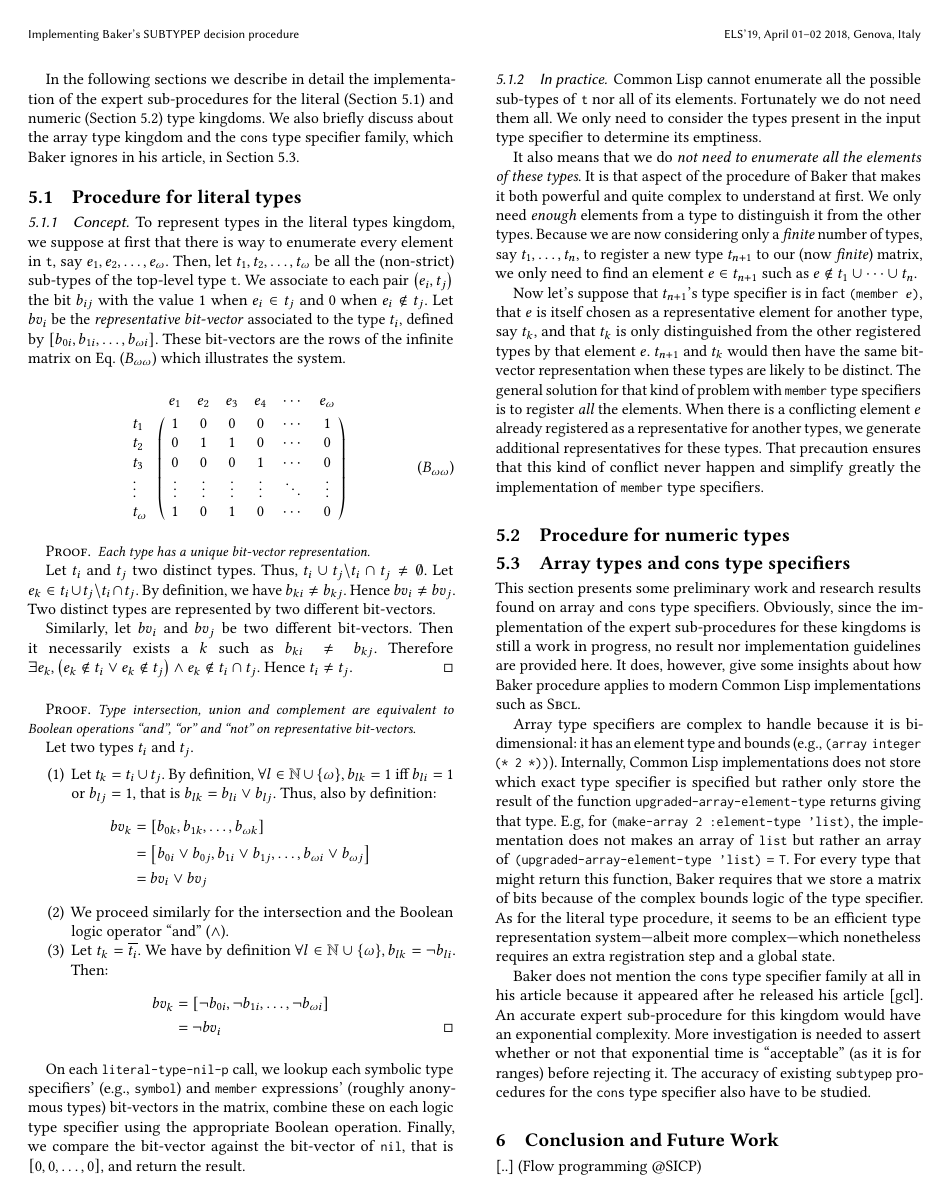
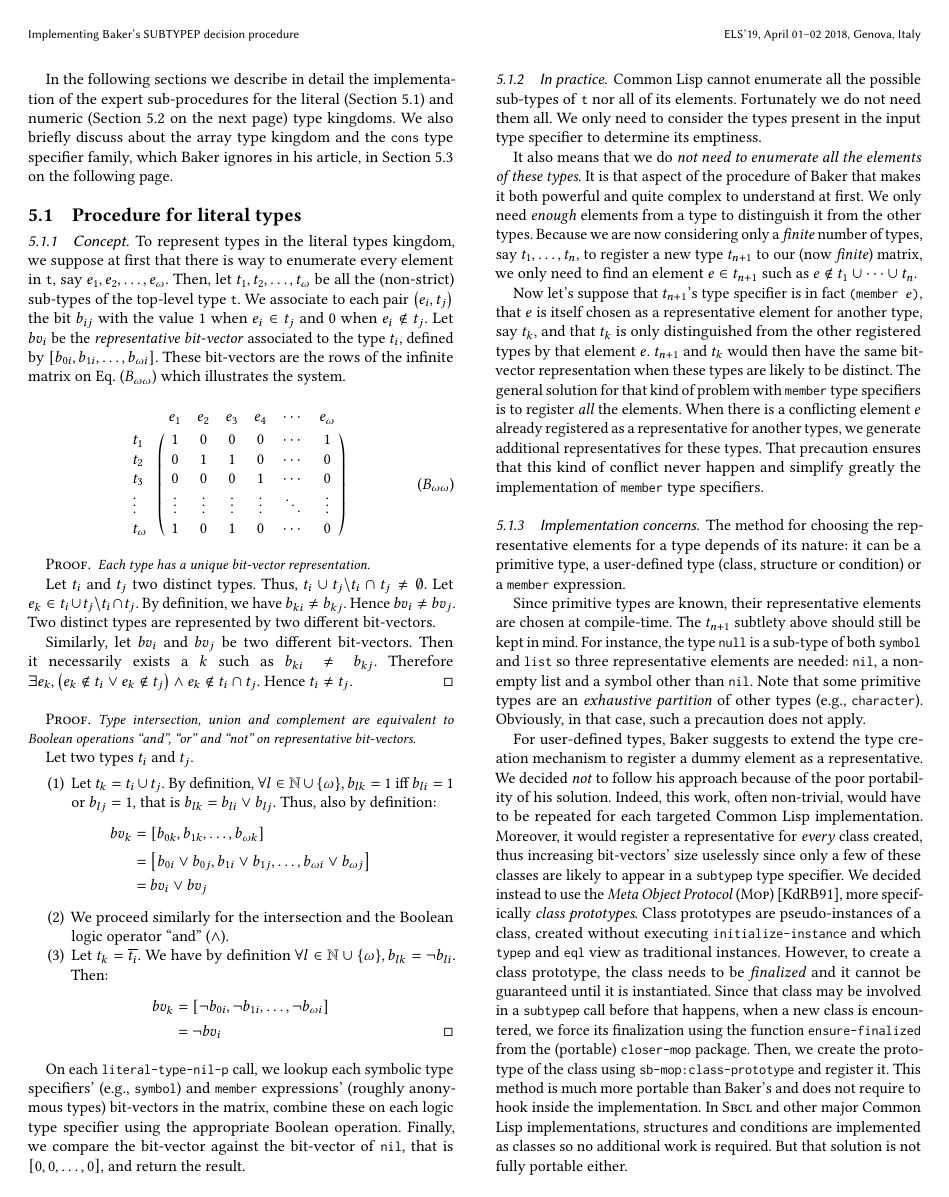
Before and after one commit to leovalais/valais.els, a LaTeX paper (valais.19.els.tex): page 5 of 8. Compiled offline with pdfLaTeX.

Commit message:
els19: add Implementation Concerns

```diff
--- a/valais.19.els.tex
+++ b/valais.19.els.tex
@@ -6,6 +6,7 @@
 \usepackage[T1]{fontenc}
 \usepackage{amsmath}
 \usepackage{amssymb}
+\usepackage{stmaryrd}
 \usepackage{graphicx}
 \usepackage{varioref}   %
 \usepackage{hyperref}
@@ -16,6 +17,7 @@
 \usepackage{tikz}
 
 \newcommand\asterism{\medskip\noindent\textcolor{black!65}{\small\centerline{$\phantom{x}_{*\,\,\,*}^{\,\,\,*}$}}\smallskip}
+\newcommand\intvl[1]{\llbracket#1\rrbracket}
 
 \usemintedstyle{xcode}
 \newminted{cl}{autogobble,breaklines,escapeinside=||,fontsize=\small}
@@ -654,3 +656,37 @@ representatives for these types. That precaution ensures that this kind of
 conflict never happen and simplify greatly the implementation of \code{member}
 type specifiers.
 
+\subsubsection{Implementation concerns}
+The method for choosing the representative elements for a type depends of its
+nature: it can be a primitive type, a user-defined type (class, structure or
+condition) or a \code{member} expression.
+
+Since primitive types are known, their representative elements are chosen at
+compile-time. The $t_{n+1}$ subtlety above should still be kept in mind. For
+instance, the type \code{null} is a sub-type of both \code{symbol} and
+\code{list} so three representative elements are needed: \code{nil}, a non-empty
+list and a symbol other than \code{nil}. Note that some primitive types are an
+\emph{exhaustive partition} of other types (e.g., \code{character}).
+Obviously, in that case, such a precaution does not apply.
+
+For user-defined types, Baker suggests to extend the type creation mechanism to
+register a dummy element as a representative. We decided \emph{not} to follow
+his approach because of the poor portability of his solution. Indeed, this
+work, often non-trivial, would have to be repeated for each targeted Common Lisp
+implementation. Moreover, it would register a representative for \emph{every}
+class created, thus increasing bit-vectors' size uselessly since only a few of
+these classes are likely to appear in a \code{subtypep} type specifier.
+We decided instead to use the \emph{Meta Object Protocol} (\textsc{Mop})
+\cite{bib:kiczales.91.book}, more specifically \emph{class prototypes}. Class
+prototypes are pseudo-instances of a class, created without executing
+\code{initialize-instance} and which \code{typep} and \code{eql} view as traditional
+instances. However, to create a class prototype, the class needs to be
+\emph{finalized} and it cannot be guaranteed until it is instantiated.
+Since that class may be involved in a \code{subtypep} call before that happens,
+when a new class is encountered, we force its finalization using the function
+\code{ensure-finalized} from the (portable) \code{closer-mop} package.
+Then, we create the prototype of the class using \code{sb-mop:class-prototype}
+and register it. This method is much more portable than Baker's and does not
+require to hook inside the implementation. In \sbcl{} and other major Common
+Lisp implementations, structures and conditions are implemented as classes so no
+additional work is required. But that solution is not fully portable either.
```
Also changed, not shown: valais.19.els.tex (45 more changed lines).
